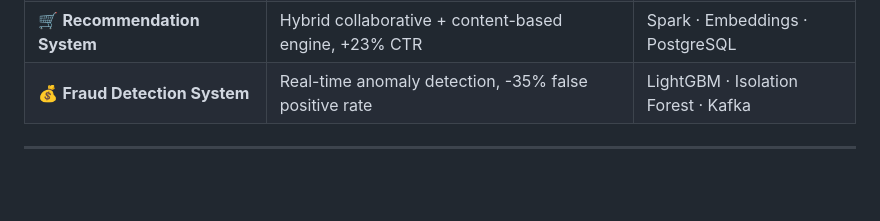
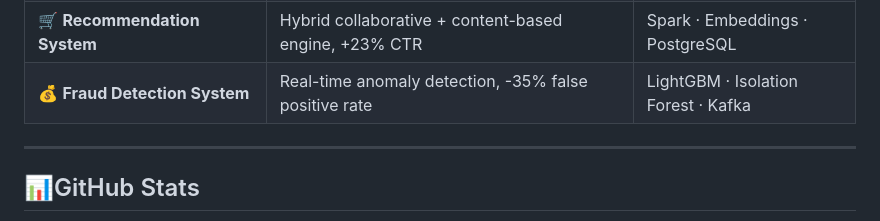
Before and after one commit to swastikde/swastikde, a Markdown page: README.md, the part around one of its changes. GitHub-like rendering; blank space fills up the shorter version.

Commit message:
Refactor GitHub stats section in README
Removed duplicate GitHub stats section and cleaned up formatting.

```diff
--- a/README.md
+++ b/README.md
@@ -61,4 +61,5 @@ I'm a passionate **Data Scientist** with 3+ years of experience turning complex
 | 💰 **Fraud Detection System** | Real-time anomaly detection, -35% false positive rate | LightGBM · Isolation Forest · Kafka |
 
 ---
+## 📊GitHub Stats
 
```
Also changed, not shown: other parts of README.md (+1 -6 lines).
